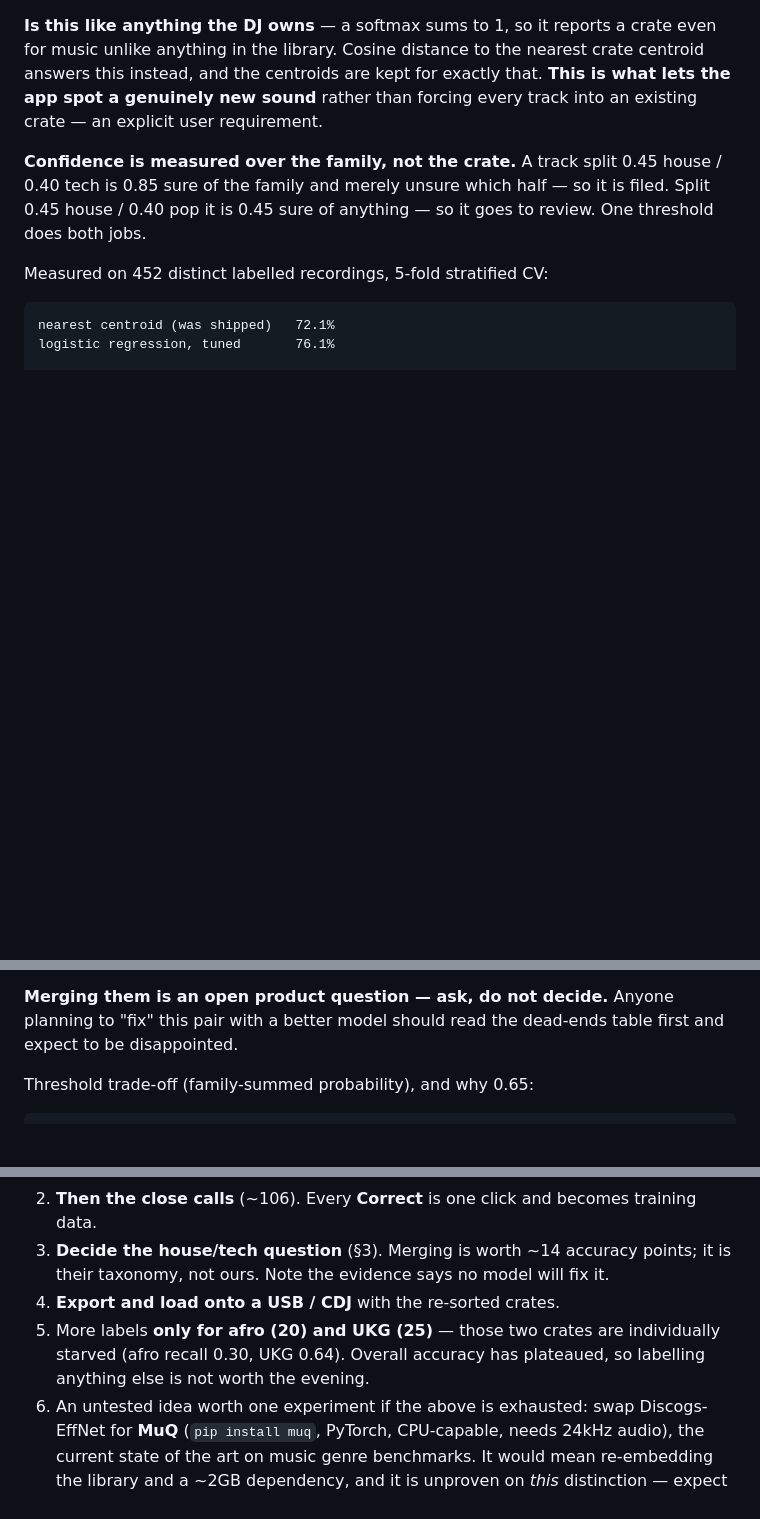
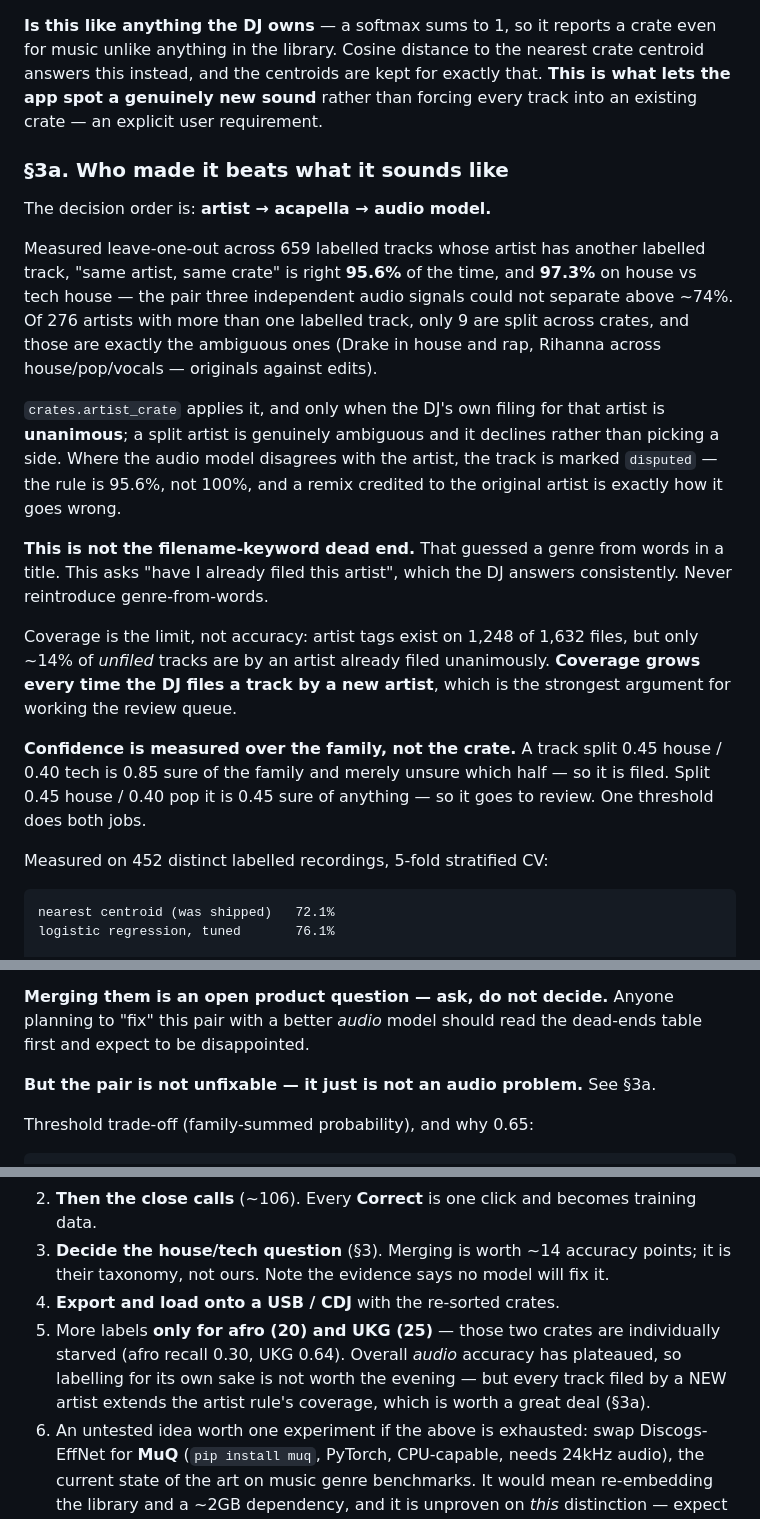
Before and after one commit to arlomaury/crate, a Markdown page: CLAUDE.md, 3 parts joined by grey strips. Drawn GitHub-style; blank space fills up the shorter version.

Commit message:
docs: record the artist rule, and correct what I wrote about house/tech
CLAUDE.md said this pair may not be separable and that a better model
should expect disappointment. True of audio, and I had checked nothing
else. Who made the track separates it at 97.3%.

Also records that the rule is coverage-limited rather than
accuracy-limited, which changes the advice about working the queue: each
track filed by a NEW artist extends the rule to everything else by that
artist.

Co-Authored-By: Claude Opus 5 <noreply@anthropic.com>
Claude-Session: https://claude.ai/code/session_015r7iCN2qEpLZmNZjuSVaEN

```diff
--- a/CLAUDE.md
+++ b/CLAUDE.md
@@ -100,6 +101,33 @@ nearest crate centroid answers this instead, and the centroids are kept for
 exactly that. **This is what lets the app spot a genuinely new sound** rather
 than forcing every track into an existing crate — an explicit user
 requirement.
+
+### §3a. Who made it beats what it sounds like
+
+The decision order is: **artist → acapella → audio model.**
+
+Measured leave-one-out across 659 labelled tracks whose artist has another
+labelled track, "same artist, same crate" is right **95.6%** of the time, and
+**97.3%** on house vs tech house — the pair three independent audio signals
+could not separate above ~74%. Of 276 artists with more than one labelled
+track, only 9 are split across crates, and those are exactly the ambiguous
+ones (Drake in house and rap, Rihanna across house/pop/vocals — originals
+against edits).
+
+`crates.artist_crate` applies it, and only when the DJ's own filing for that
+artist is **unanimous**; a split artist is genuinely ambiguous and it declines
+rather than picking a side. Where the audio model disagrees with the artist,
+the track is marked `disputed` — the rule is 95.6%, not 100%, and a remix
+credited to the original artist is exactly how it goes wrong.
+
+**This is not the filename-keyword dead end.** That guessed a genre from words
+in a title. This asks "have I already filed this artist", which the DJ answers
+consistently. Never reintroduce genre-from-words.
+
+Coverage is the limit, not accuracy: artist tags exist on 1,248 of 1,632
+files, but only ~14% of *unfiled* tracks are by an artist already filed
+unanimously. **Coverage grows every time the DJ files a track by a new
+artist**, which is the strongest argument for working the review queue.
 
 **Confidence is measured over the family, not the crate.** A track split 0.45
 house / 0.40 tech is 0.85 sure of the family and merely unsure which half — so
@@ -143,8 +171,10 @@ here follows Beatport's tagging, which is a convention rather than a property
 of the sound.
 
 **Merging them is an open product question — ask, do not decide.** Anyone
-planning to "fix" this pair with a better model should read the dead-ends
-table first and expect to be disappointed.
+planning to "fix" this pair with a better *audio* model should read the
+dead-ends table first and expect to be disappointed.
+
+**But the pair is not unfixable — it just is not an audio problem.** See §3a.
 
 Threshold trade-off (family-summed probability), and why 0.65:
 
@@ -252,8 +282,10 @@ are separate rows now.
    will fix it.
 4. **Export and load onto a USB / CDJ** with the re-sorted crates.
 5. More labels **only for afro (20) and UKG (25)** — those two crates are
-   individually starved (afro recall 0.30, UKG 0.64). Overall accuracy has
-   plateaued, so labelling anything else is not worth the evening.
+   individually starved (afro recall 0.30, UKG 0.64). Overall *audio* accuracy
+   has plateaued, so labelling for its own sake is not worth the evening —
+   but every track filed by a NEW artist extends the artist rule's coverage,
+   which is worth a great deal (§3a).
 6. An untested idea worth one experiment if the above is exhausted: swap
    Discogs-EffNet for **MuQ** (`pip install muq`, PyTorch, CPU-capable, needs
    24kHz audio), the current state of the art on music genre benchmarks. It
```
Also changed, not shown: other parts of CLAUDE.md (+1 -0 lines).
